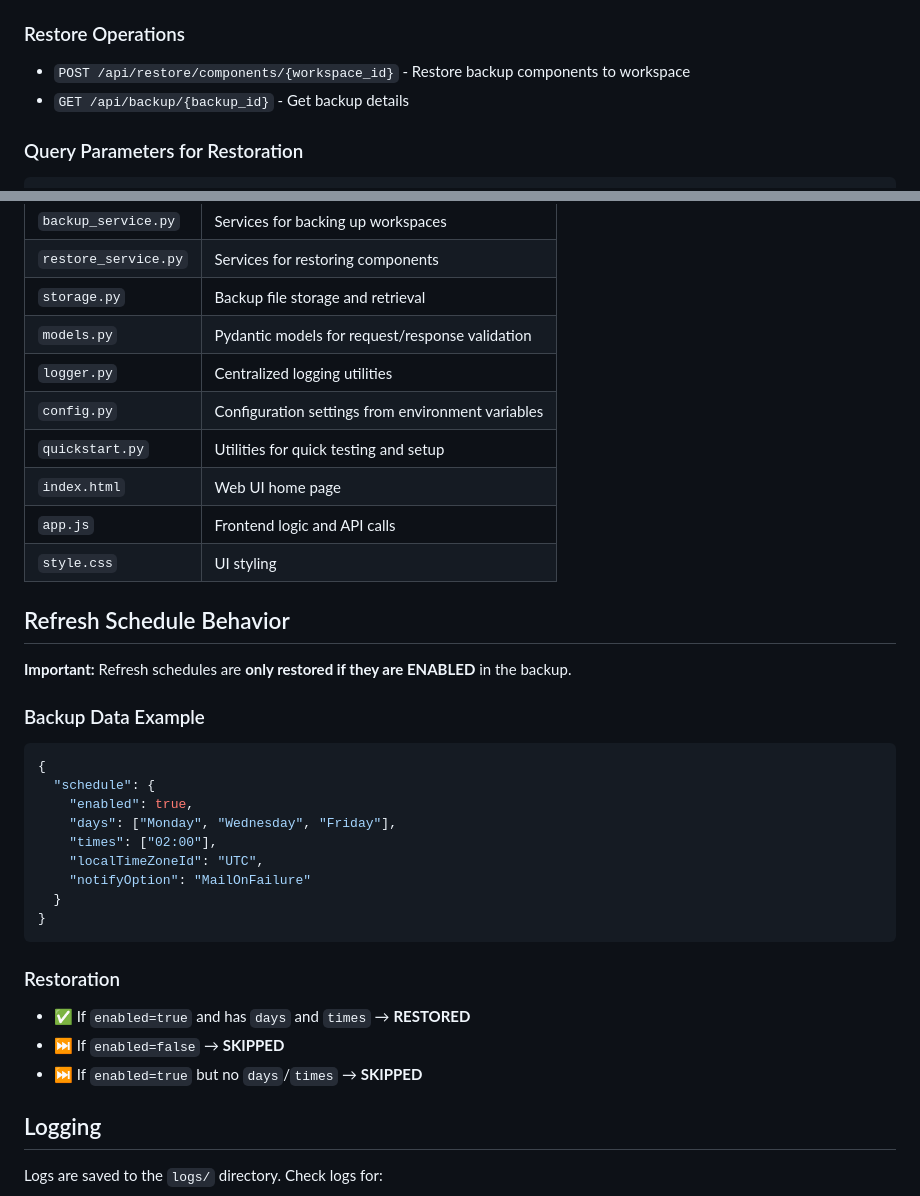
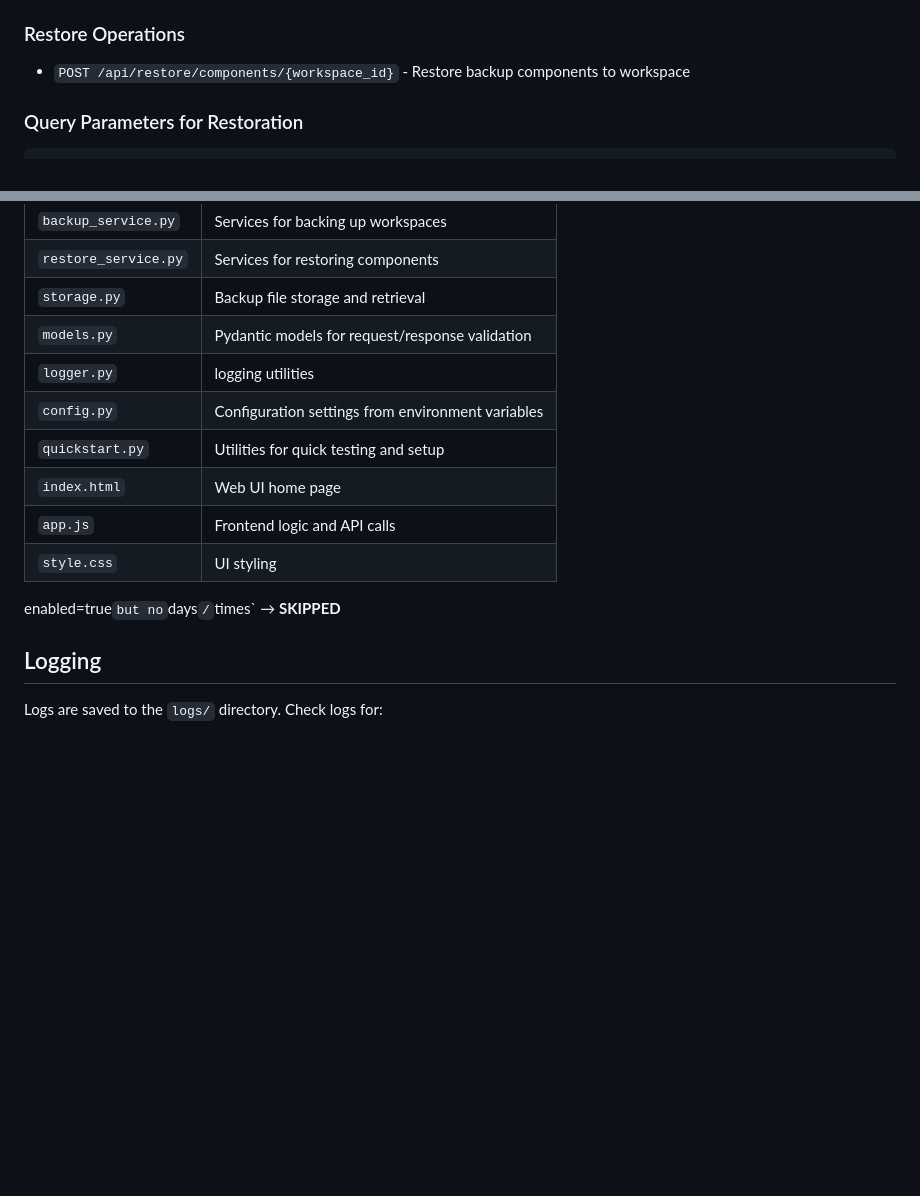
Before and after one commit to Aman-Shri-Veeam/Project_powerbi, a Markdown page: README.md, 2 parts joined by grey strips. Rendered like a GitHub page; blank space fills up the shorter version.

````diff
--- a/README.md
+++ b/README.md
@@ -78,7 +78,6 @@ python quickstart.py
 
 ### Restore Operations
 - `POST /api/restore/components/{workspace_id}` - Restore backup components to workspace
-- `GET /api/backup/{backup_id}` - Get backup details
 
 ### Query Parameters for Restoration
 ```
@@ -121,34 +120,17 @@ python quickstart.py
 | `restore_service.py` | Services for restoring components |
 | `storage.py` | Backup file storage and retrieval |
 | `models.py` | Pydantic models for request/response validation |
-| `logger.py` | Centralized logging utilities |
+| `logger.py` |  logging utilities |
 | `config.py` | Configuration settings from environment variables |
 | `quickstart.py` | Utilities for quick testing and setup |
 | `index.html` | Web UI home page |
 | `app.js` | Frontend logic and API calls |
 | `style.css` | UI styling |
 
-## Refresh Schedule Behavior
 
-**Important:** Refresh schedules are **only restored if they are ENABLED** in the backup.
 
-### Backup Data Example
-```json
-{
-  "schedule": {
-    "enabled": true,
-    "days": ["Monday", "Wednesday", "Friday"],
-    "times": ["02:00"],
-    "localTimeZoneId": "UTC",
-    "notifyOption": "MailOnFailure"
-  }
-}
-```
 
-### Restoration
-- ✅ If `enabled=true` and has `days` and `times` → **RESTORED**
-- ⏭️ If `enabled=false` → **SKIPPED**
-- ⏭️ If `enabled=true` but no `days`/`times` → **SKIPPED**
+enabled=true` but no `days`/`times` → **SKIPPED**
 
 ## Logging
 
````
Also changed, not shown: other parts of README.md (+0 -22 lines).
